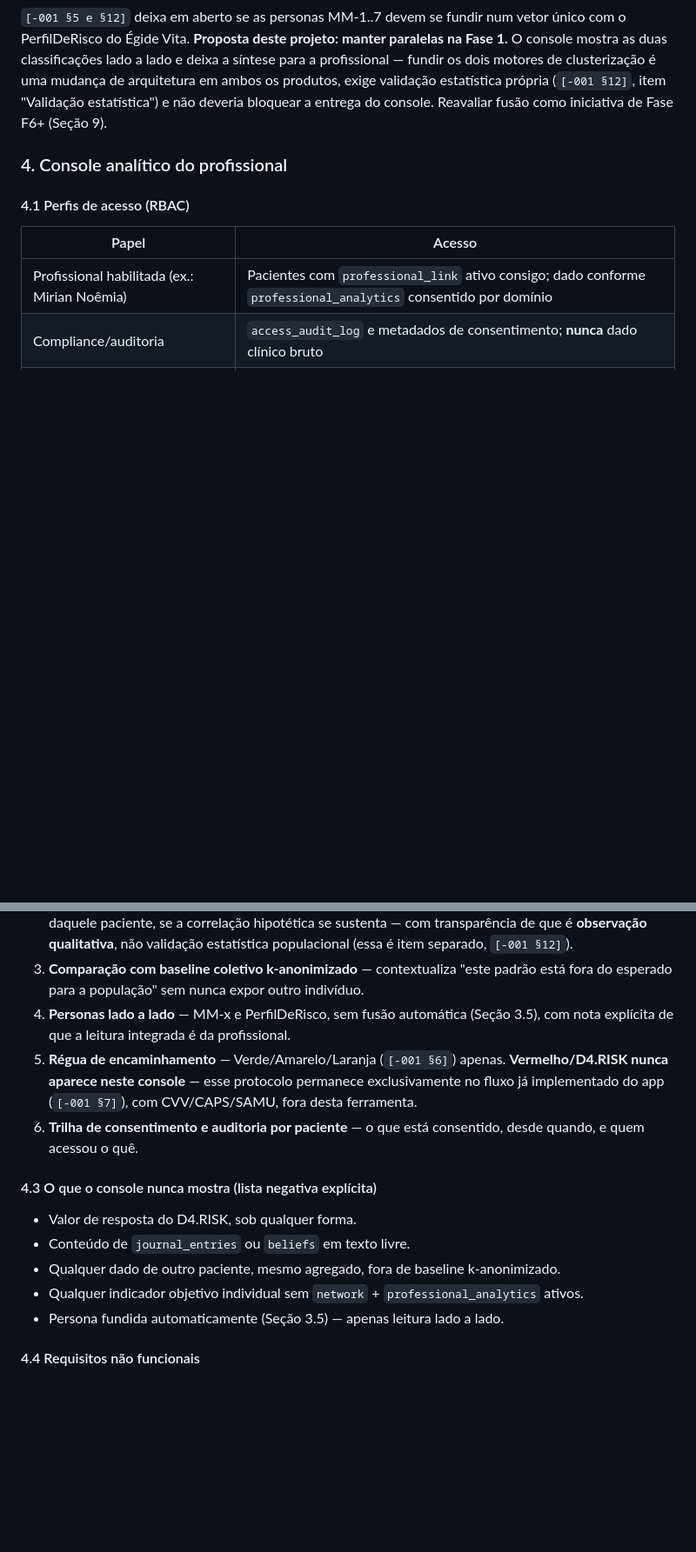
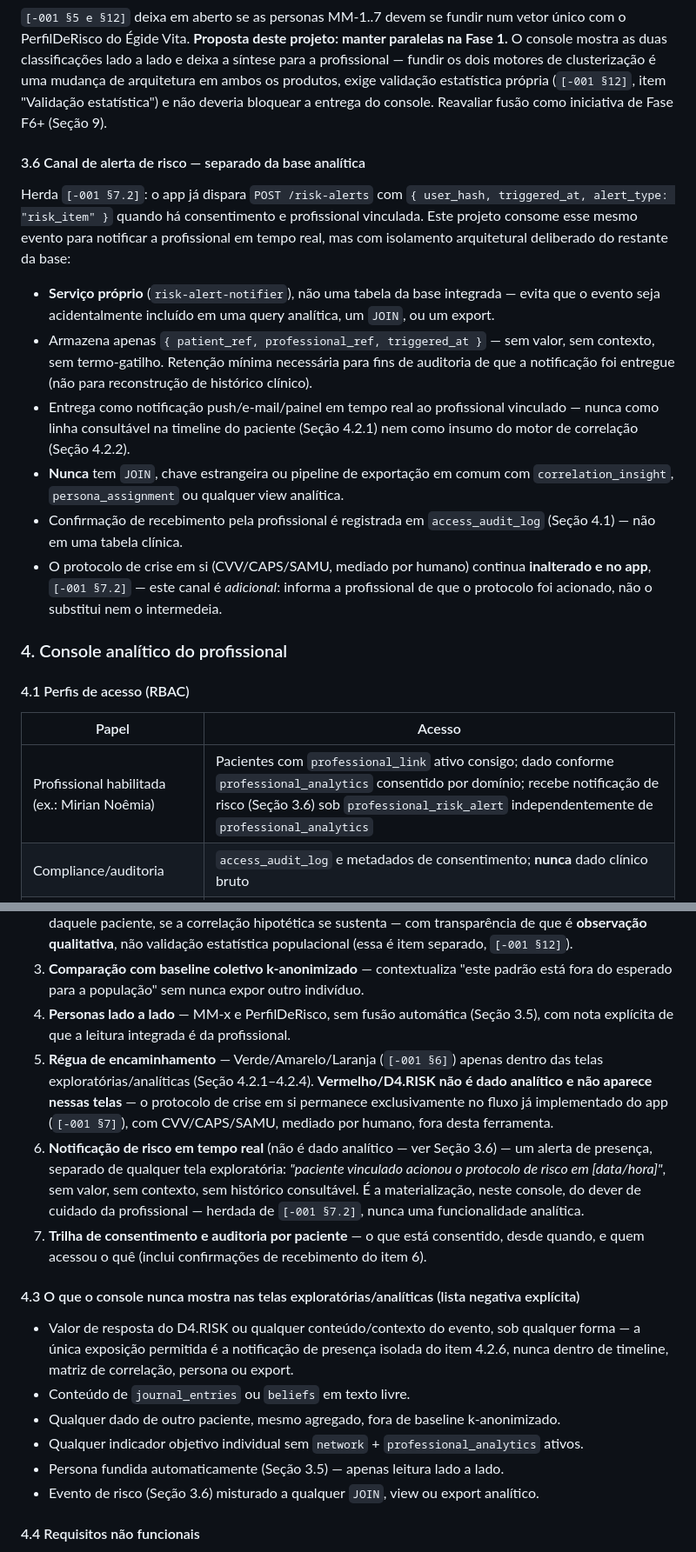
Before and after one commit to ravnguto33/JourneyGraph_ISP, a Markdown page: docs/MAPMIND_EGIDE_CLINICAL_ANALYTICS_SPEC.md, 2 parts joined by grey strips. Shown at 87% size. Drawn GitHub-style; blank space fills up the shorter version.

```diff
--- a/docs/MAPMIND_EGIDE_CLINICAL_ANALYTICS_SPEC.md
+++ b/docs/MAPMIND_EGIDE_CLINICAL_ANALYTICS_SPEC.md
@@ -119,13 +121,24 @@ Nenhuma entidade contém: valor de D4.RISK, texto de `journal_entries`, texto de
 
 `[-001 §5 e §12]` deixa em aberto se as personas MM-1..7 devem se fundir num vetor único com o PerfilDeRisco do Égide Vita. **Proposta deste projeto: manter paralelas na Fase 1.** O console mostra as duas classificações lado a lado e deixa a síntese para a profissional — fundir os dois motores de clusterização é uma mudança de arquitetura em ambos os produtos, exige validação estatística própria (`[-001 §12]`, item "Validação estatística") e não deveria bloquear a entrega do console. Reavaliar fusão como iniciativa de Fase F6+ (Seção 9).
 
+#### 3.6 Canal de alerta de risco — separado da base analítica
+
+Herda `[-001 §7.2]`: o app já dispara `POST /risk-alerts` com `{ user_hash, triggered_at, alert_type: "risk_item" }` quando há consentimento e profissional vinculada. Este projeto consome esse mesmo evento para notificar a profissional em tempo real, mas com isolamento arquitetural deliberado do restante da base:
+
+- **Serviço próprio** (`risk-alert-notifier`), não uma tabela da base integrada — evita que o evento seja acidentalmente incluído em uma query analítica, um `JOIN`, ou um export.
+- Armazena apenas `{ patient_ref, professional_ref, triggered_at }` — sem valor, sem contexto, sem termo-gatilho. Retenção mínima necessária para fins de auditoria de que a notificação foi entregue (não para reconstrução de histórico clínico).
+- Entrega como notificação push/e-mail/painel em tempo real ao profissional vinculado — nunca como linha consultável na timeline do paciente (Seção 4.2.1) nem como insumo do motor de correlação (Seção 4.2.2).
+- **Nunca** tem `JOIN`, chave estrangeira ou pipeline de exportação em comum com `correlation_insight`, `persona_assignment` ou qualquer view analítica.
+- Confirmação de recebimento pela profissional é registrada em `access_audit_log` (Seção 4.1) — não em uma tabela clínica.
+- O protocolo de crise em si (CVV/CAPS/SAMU, mediado por humano) continua **inalterado e no app**, `[-001 §7.2]` — este canal é *adicional*: informa a profissional de que o protocolo foi acionado, não o substitui nem o intermedeia.
+
 ### 4. Console analítico do profissional
 
 #### 4.1 Perfis de acesso (RBAC)
 
 | Papel | Acesso |
 |---|---|
-| Profissional habilitada (ex.: Mirian Noêmia) | Pacientes com `professional_link` ativo consigo; dado conforme `professional_analytics` consentido por domínio |
+| Profissional habilitada (ex.: Mirian Noêmia) | Pacientes com `professional_link` ativo consigo; dado conforme `professional_analytics` consentido por domínio; recebe notificação de risco (Seção 3.6) sob `professional_risk_alert` independentemente de `professional_analytics` |
 | Compliance/auditoria | `access_audit_log` e metadados de consentimento; **nunca** dado clínico bruto |
 | Administrador técnico | Configuração de integrações e saúde do pipeline; **nunca** dado clínico, mesmo agregado |
 
@@ -137,16 +150,18 @@ Toda sessão exige autenticação forte, timeout curto, e cada leitura de dado d
 2. **Exploração da matriz de correlação** — reaproveita as hipóteses de `[-001 §8]` (ex.: D3.1/D6.5↔Vamping, D6.2↔Verificação Compulsiva, D5.1/D5.2↔DCE) e mostra, com dado real daquele paciente, se a correlação hipotética se sustenta — com transparência de que é **observação qualitativa**, não validação estatística populacional (essa é item separado, `[-001 §12]`).
 3. **Comparação com baseline coletivo k-anonimizado** — contextualiza "este padrão está fora do esperado para a população" sem nunca expor outro indivíduo.
 4. **Personas lado a lado** — MM-x e PerfilDeRisco, sem fusão automática (Seção 3.5), com nota explícita de que a leitura integrada é da profissional.
-5. **Régua de encaminhamento** — Verde/Amarelo/Laranja (`[-001 §6]`) apenas. **Vermelho/D4.RISK nunca aparece neste console** — esse protocolo permanece exclusivamente no fluxo já implementado do app (`[-001 §7]`), com CVV/CAPS/SAMU, fora desta ferramenta.
-6. **Trilha de consentimento e auditoria por paciente** — o que está consentido, desde quando, e quem acessou o quê.
+5. **Régua de encaminhamento** — Verde/Amarelo/Laranja (`[-001 §6]`) apenas dentro das telas exploratórias/analíticas (Seção 4.2.1–4.2.4). **Vermelho/D4.RISK não é dado analítico e não aparece nessas telas** — o protocolo de crise em si permanece exclusivamente no fluxo já implementado do app (`[-001 §7]`), com CVV/CAPS/SAMU, mediado por humano, fora desta ferramenta.
+6. **Notificação de risco em tempo real** (não é dado analítico — ver Seção 3.6) — um alerta de presença, separado de qualquer tela exploratória: *"paciente vinculado acionou o protocolo de risco em [data/hora]"*, sem valor, sem contexto, sem histórico consultável. É a materialização, neste console, do dever de cuidado da profissional — herdada de `[-001 §7.2]`, nunca uma funcionalidade analítica.
+7. **Trilha de consentimento e auditoria por paciente** — o que está consentido, desde quando, e quem acessou o quê (inclui confirmações de recebimento do item 6).
 
-#### 4.3 O que o console nunca mostra (lista negativa explícita)
+#### 4.3 O que o console nunca mostra nas telas exploratórias/analíticas (lista negativa explícita)
 
-- Valor de resposta do D4.RISK, sob qualquer forma.
+- Valor de resposta do D4.RISK ou qualquer conteúdo/contexto do evento, sob qualquer forma — a única exposição permitida é a notificação de presença isolada do item 4.2.6, nunca dentro de timeline, matriz de correlação, persona ou export.
 - Conteúdo de `journal_entries` ou `beliefs` em texto livre.
 - Qualquer dado de outro paciente, mesmo agregado, fora de baseline k-anonimizado.
 - Qualquer indicador objetivo individual sem `network` + `professional_analytics` ativos.
 - Persona fundida automaticamente (Seção 3.5) — apenas leitura lado a lado.
+- Evento de risco (Seção 3.6) misturado a qualquer `JOIN`, view ou export analítico.
 
 #### 4.4 Requisitos não funcionais
 
```
Also changed, not shown: other parts of docs/MAPMIND_EGIDE_CLINICAL_ANALYTICS_SPEC.md (+11 -6 lines).
